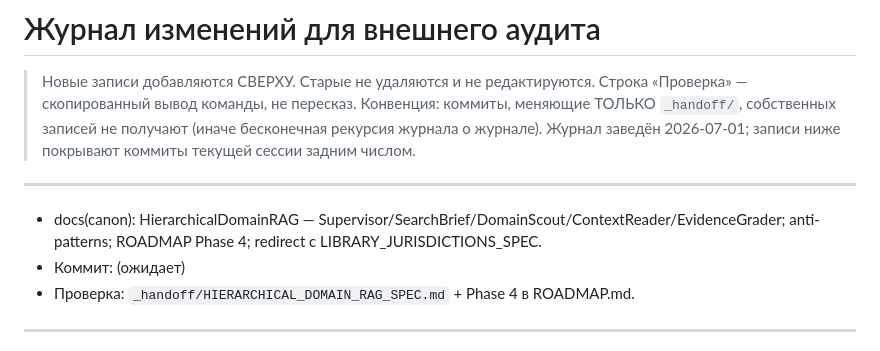
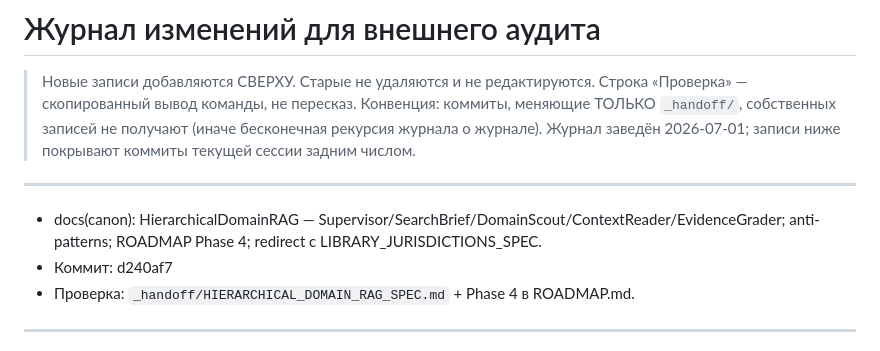
Before and after one commit to dywhhp7f76-code/Krepost_Z.codeProject, a Markdown page: _handoff/LATEST.md, the part around the change. GitHub-like rendering.

Commit message:
docs(handoff): note HierarchicalDomainRAG canon commit
Co-authored-by: Cursor <cursoragent@cursor.com>

```diff
--- a/_handoff/LATEST.md
+++ b/_handoff/LATEST.md
@@ -10,7 +10,7 @@
 ---
 
 - docs(canon): HierarchicalDomainRAG — Supervisor/SearchBrief/DomainScout/ContextReader/EvidenceGrader; anti-patterns; ROADMAP Phase 4; redirect с LIBRARY_JURISDICTIONS_SPEC.
-- Коммит: (ожидает)
+- Коммит: d240af7
 - Проверка: `_handoff/HIERARCHICAL_DOMAIN_RAG_SPEC.md` + Phase 4 в ROADMAP.md.
 
 ---
```
